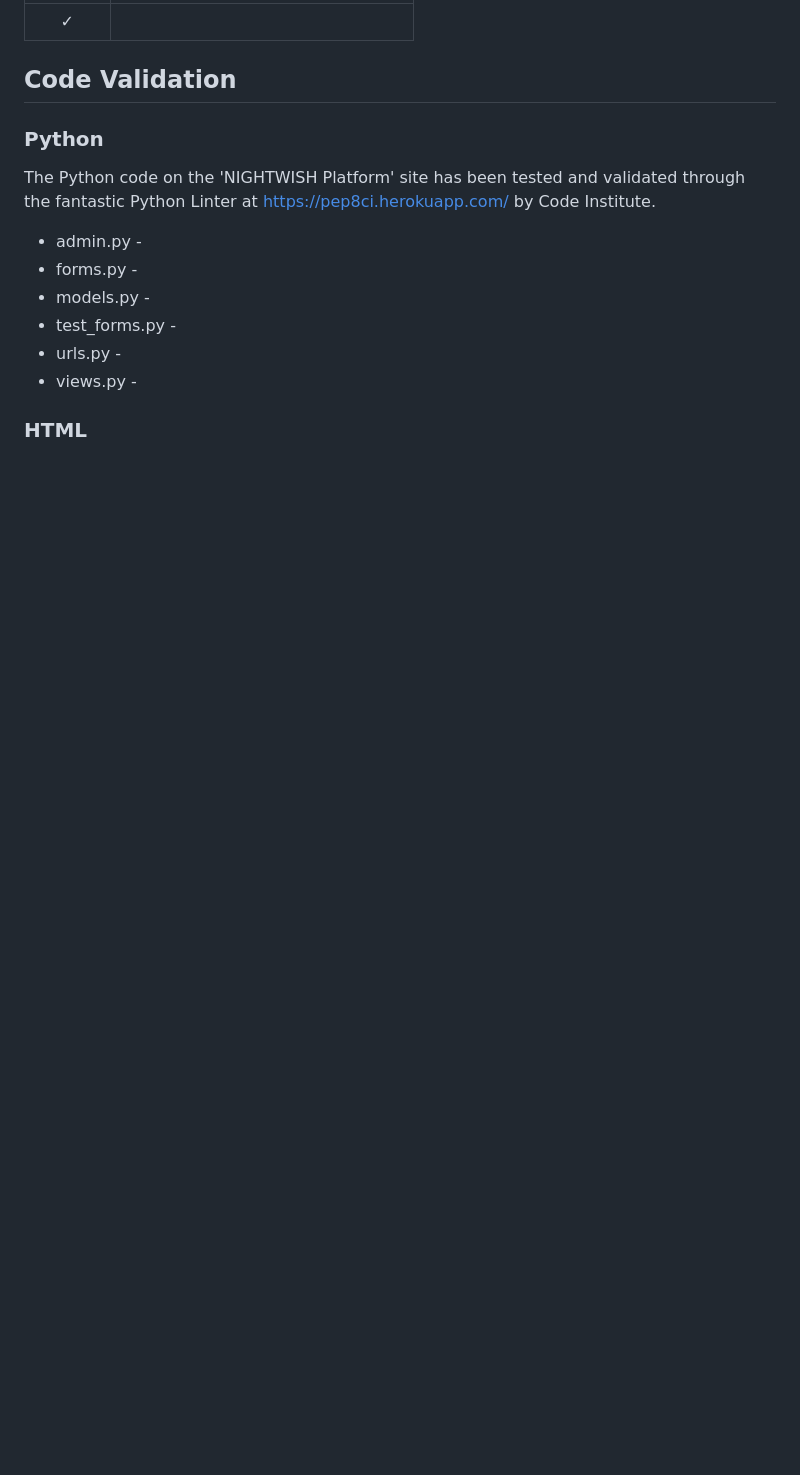
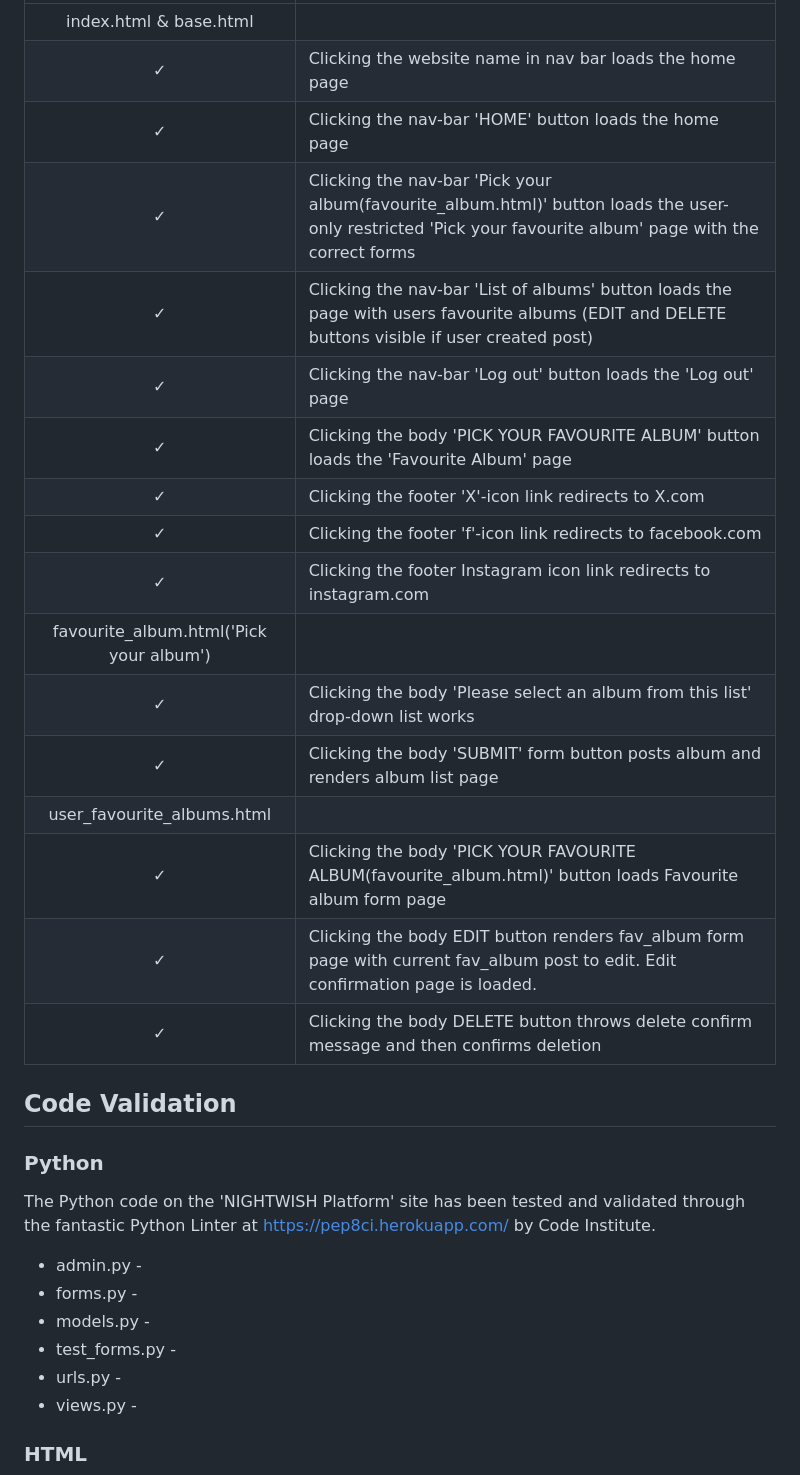
Before and after one commit to olleholmgren/nightwish-blog, a Markdown page: README.md, the part around one of its changes. Rendered like a GitHub page; blank space fills up the shorter version.

Commit message:
complete manual testing in readme file

```diff
--- a/README.md
+++ b/README.md
@@ -207,7 +199,21 @@ accounts/login.html
 |:-------:|:--------|
-| &check; |
-
-
+|index.html & base.html|
+| &check; | Clicking the website name in nav bar loads the home page
+| &check; | Clicking the nav-bar 'HOME' button loads the home page
+| &check; | Clicking the nav-bar 'Pick your album(favourite_album.html)' button loads the user-only restricted 'Pick your favourite album' page with the correct forms
+| &check; | Clicking the nav-bar 'List of albums' button loads the page with users favourite albums (EDIT and DELETE buttons visible if user created post)
+| &check; | Clicking the nav-bar 'Log out' button loads the 'Log out' page
+| &check; | Clicking the body 'PICK YOUR FAVOURITE ALBUM' button loads the 'Favourite Album' page
+| &check; | Clicking the footer 'X'-icon link redirects to X.com
+| &check; | Clicking the footer 'f'-icon link redirects to facebook.com
+| &check; | Clicking the footer Instagram icon link redirects to instagram.com
+|favourite_album.html('Pick your album')|
+| &check; | Clicking the body 'Please select an album from this list' drop-down list works
+| &check; | Clicking the body 'SUBMIT' form button posts album and renders album list page
+|user_favourite_albums.html|
+| &check; | Clicking the body 'PICK YOUR FAVOURITE ALBUM(favourite_album.html)' button loads Favourite album form page
+| &check; | Clicking the body EDIT button renders fav_album form page with current fav_album post to edit. Edit confirmation page is loaded.
+| &check; | Clicking the body DELETE button throws delete confirm message and then confirms deletion
 
 ## Code Validation
 ### Python
```
Also changed, not shown: other parts of README.md (+8 -16 lines).
